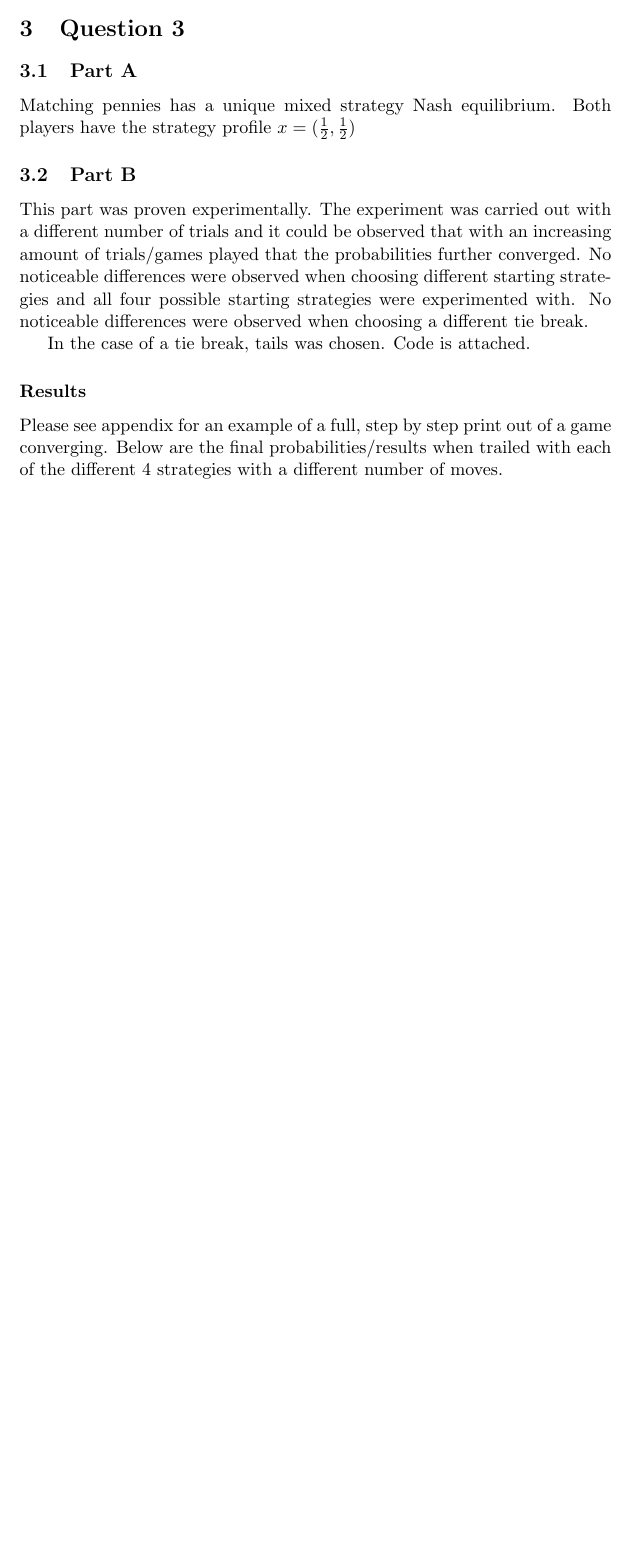
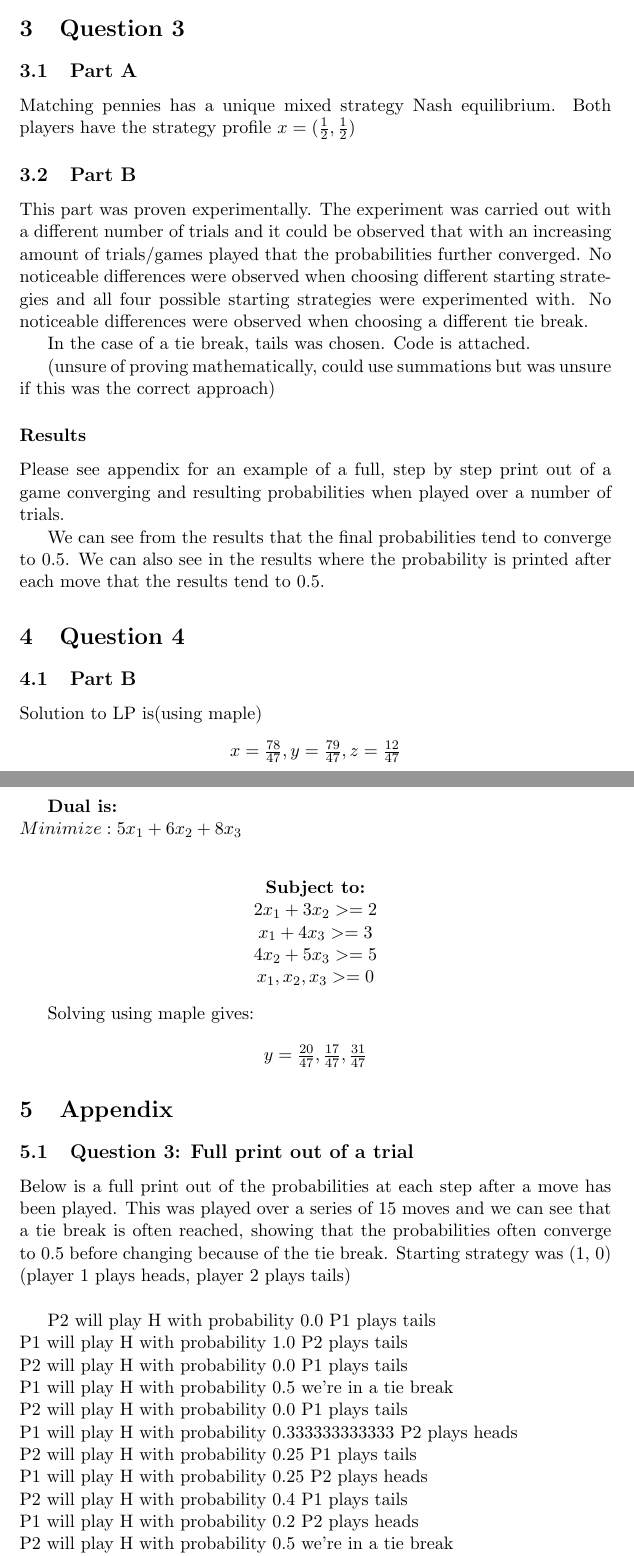
Before and after one commit to ashleypeacock/dissertation, a LaTeX problem sheet (AGTA/hw1.tex): part of page 3 of 3 before the commit and two parts of pages 3 and 4 of 5 after it, the two joined at a grey line, cut so that both start at the same text, the shorter picture padded with empty space. Compiled offline with pdfLaTeX.

Commit message:
final hw

```diff
--- a/AGTA/hw1.tex
+++ b/AGTA/hw1.tex
@@ -111,7 +111,54 @@ This part was proven experimentally. The experiment was carried out with a diffe
 
 In the case of a tie break, tails was chosen. Code is attached.
 
+(unsure of proving mathematically, could use summations but was unsure if this was the correct approach)
+
 \subsubsection*{Results}
-Please see appendix for an example of a full, step by step print out of a game converging. Below are the final probabilities/results when trailed with each of the different 4 strategies with a different number of moves.
+Please see appendix for an example of a full, step by step print out of a game converging and resulting probabilities when played over a number of trials.
+
+We can see from the results that the final probabilities tend to converge to 0.5. We can also see in the results where the probability is printed after each move that the results tend to 0.5.
 
 
+
+\section{Question 4}
+
+\subsection{Part B}
+
+Solution to LP is(using maple)
+\begin{center}
+$x = \frac{78}{47}, y = \frac{79}{47}, z = \frac{12}{47}$
+\end{center}
+
+\textbf{Dual is:} \\
+$Minimize: 5x_{1} + 6x_{2} + 8x_{3}$\\
+\begin{center}
+\textbf{Subject to:} \\
+$2x_{1} + 3x_{2} >= 2$\\
+$x_{1} + 4x_{3} >= 3$\\
+$4x_{2} + 5x_{3} >= 5$ \\
+$x_{1}, x_{2}, x_{3} >= 0$
+\end{center}
+
+Solving using maple gives:
+
+\begin{center}
+$ y = \frac{20}{47}, \frac{17}{47}, \frac{31}{47}$
+\end{center}
+
+\section{Appendix}
+
+\subsection{Question 3: Full print out of a trial}
+Below is a full print out of the probabilities at each step after a move has been played. This was played over a series of 15 moves and we can see that a tie break is often reached, showing that the probabilities often converge to 0.5 before changing because of the tie break. Starting strategy was (1, 0) (player 1 plays heads, player 2 plays tails) \\
+
+P2 will play H with probability 0.0  P1 plays tails \\
+P1 will play H with probability 1.0  P2 plays tails\\
+P2 will play H with probability 0.0  P1 plays tails\\
+P1 will play H with probability 0.5  we're in a tie break\\
+P2 will play H with probability 0.0  P1 plays tails\\
+P1 will play H with probability 0.333333333333  P2 plays heads\\
+P2 will play H with probability 0.25  P1 plays tails\\
+P1 will play H with probability 0.25  P2 plays heads\\
+P2 will play H with probability 0.4  P1 plays tails\\
+P1 will play H with probability 0.2  P2 plays heads\\
+P2 will play H with probability 0.5  we're in a tie break\\
+P1 will play H with probability 0.166666666667  P2 plays heads\\
@@ -118,0 +191,6 @@ Please see appendix for an example of a full, step by step print out of a game c
+\subsection{Question 3: Final resulting probabilities}
+Below are the final probabilities when run over a number of moves. Each of the probabilities are close to 0.5 and
+as the number of trials/moves increases, we can see that it converges even closer to this probability. Starting strategy (a, b) represents the number of heads each player played on their first go. So, (1, 0) would mean that player 1 played heads on their first go and player 2 played tails.
+\begin{table}
+	\begin{tabular}{|p{3cm}| p{3cm} | p{6cm}|}
+	\hline
```
Also changed, not shown: AGTA/hw1.pdf, AGTA/hw1.tex (65 more changed lines), 5 other files.
